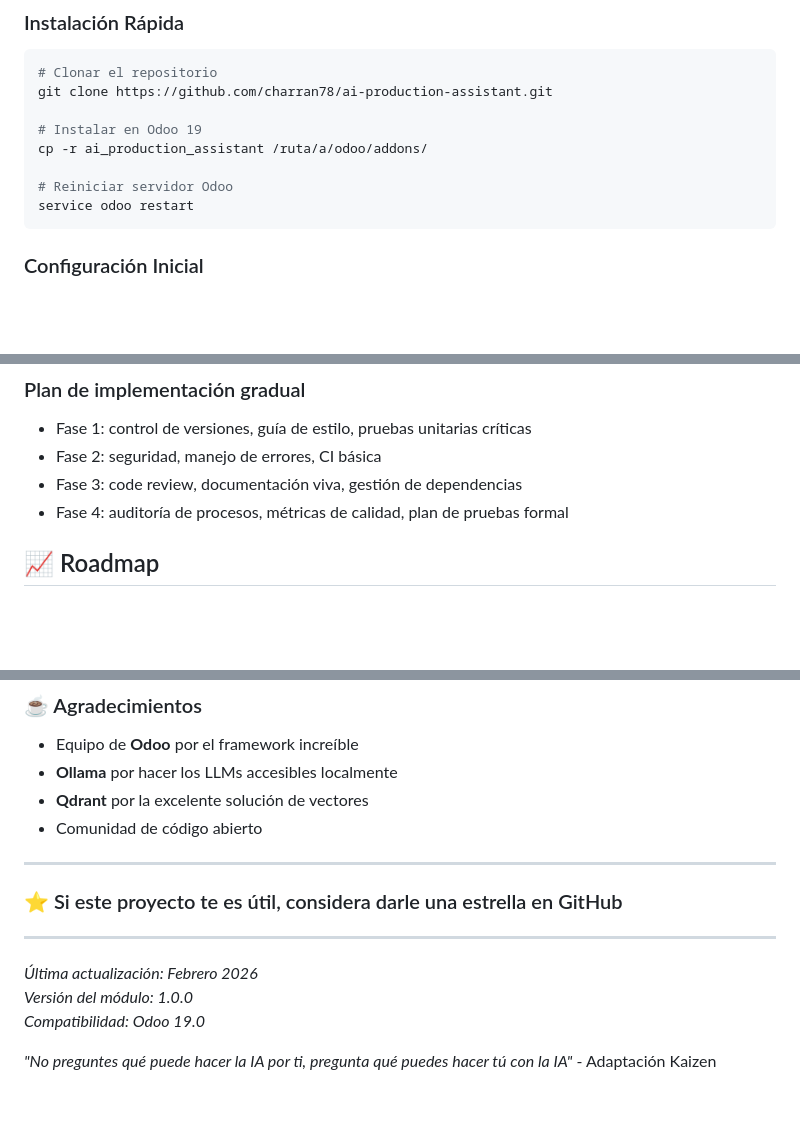
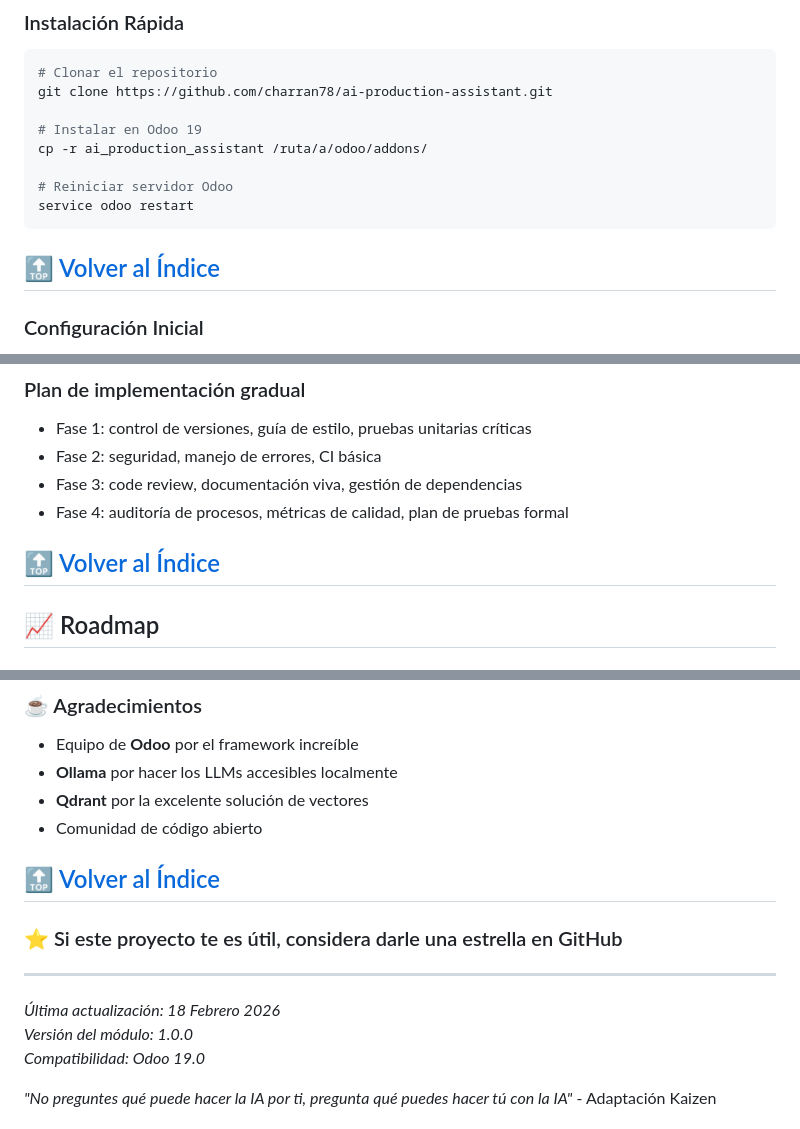
Before and after one commit to Charran78/ai_production_assistant_Odoo, a Markdown page: README.md, 3 parts joined by grey strips. GitHub-like rendering; blank space fills up the shorter version.

````diff
--- a/README.md
+++ b/README.md
@@ -535,6 +546,11 @@ cp -r ai_production_assistant /ruta/a/odoo/addons/
 service odoo restart
 ```
 
+
+[🔝 Volver al Índice](#-índice)
+---
+
+
 ### Configuración Inicial
 
 1. 🎯 **Configurar modelos Ollama** en Configuración → IA → Modelos
@@ -572,6 +588,11 @@ service odoo restart
 - Fase 3: code review, documentación viva, gestión de dependencias
 - Fase 4: auditoría de procesos, métricas de calidad, plan de pruebas formal
 
+
+[🔝 Volver al Índice](#-índice)
+---
+
+
 ## 📈 Roadmap
 
 ### 🎯 Fase 1: MVP Crítico (Q1 2026)
@@ -650,13 +678,15 @@ Para uso en software propietario sin las restricciones de la AGPL, contacte al a
 - **Qdrant** por la excelente solución de vectores
 - Comunidad de código abierto
 
+
+[🔝 Volver al Índice](#-índice)
 ---
 
 ### ⭐ Si este proyecto te es útil, considera darle una estrella en GitHub
 
 ---
 
-*Última actualización: Febrero 2026*
+*Última actualización: 18 Febrero 2026*
 *Versión del módulo: 1.0.0*
 *Compatibilidad: Odoo 19.0*
 
````
Also changed, not shown: other parts of README.md (+19 -1 lines).
